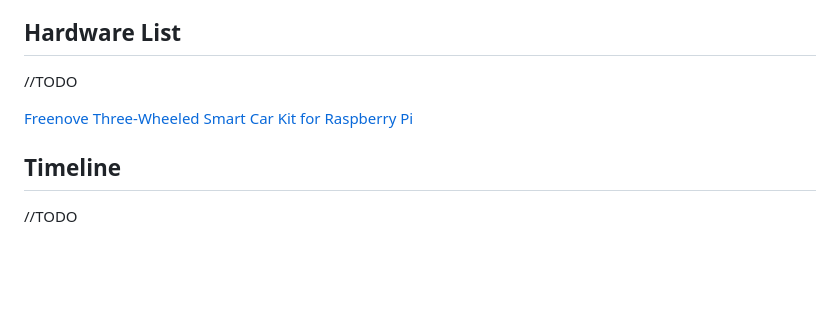
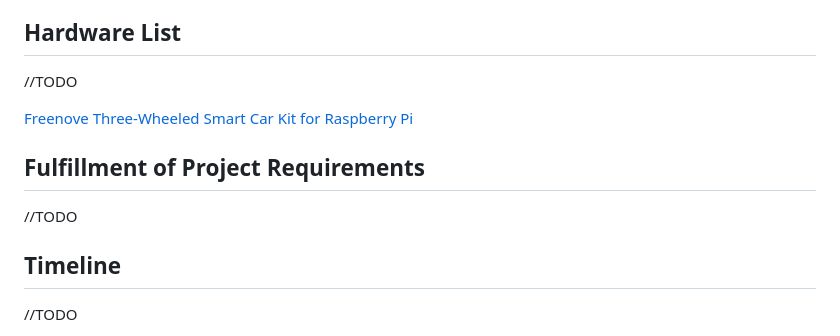
Before and after one commit to FabianSchoenberger/PiRover, a Markdown page: proposal/proposal.md, the part around the change. Rendered like a GitHub page; blank space fills up the shorter version.

```diff
--- a/proposal/proposal.md
+++ b/proposal/proposal.md
@@ -75,6 +75,10 @@ To ensure full mobility while still being connected to the internet, we are goin
 
 [Freenove Three-Wheeled Smart Car Kit for Raspberry Pi](https://www.amazon.de/-/en/Freenove-Three-Wheeled-Raspberry-Detailed-Ultrasonic/dp/B06W54XC9V/?_encoding=UTF8&pd_rd_w=NbBPv&content-id=amzn1.sym.16038c01-cfea-4f09-a119-c9f8c051c46c%3Aamzn1.symc.fc11ad14-99c1-406b-aa77-051d0ba1aade&pf_rd_p=16038c01-cfea-4f09-a119-c9f8c051c46c&pf_rd_r=C9APQH9AX00SJGGV74ZT&pd_rd_wg=PN9IM&pd_rd_r=f792269b-8805-4245-86c0-df937cf69d77&ref_=pd_hp_d_atf_ci_mcx_mr_ca_hp_atf_d)
 
+## Fulfillment of Project Requirements
+
+//TODO
+
 ## Timeline
 
 //TODO
```
